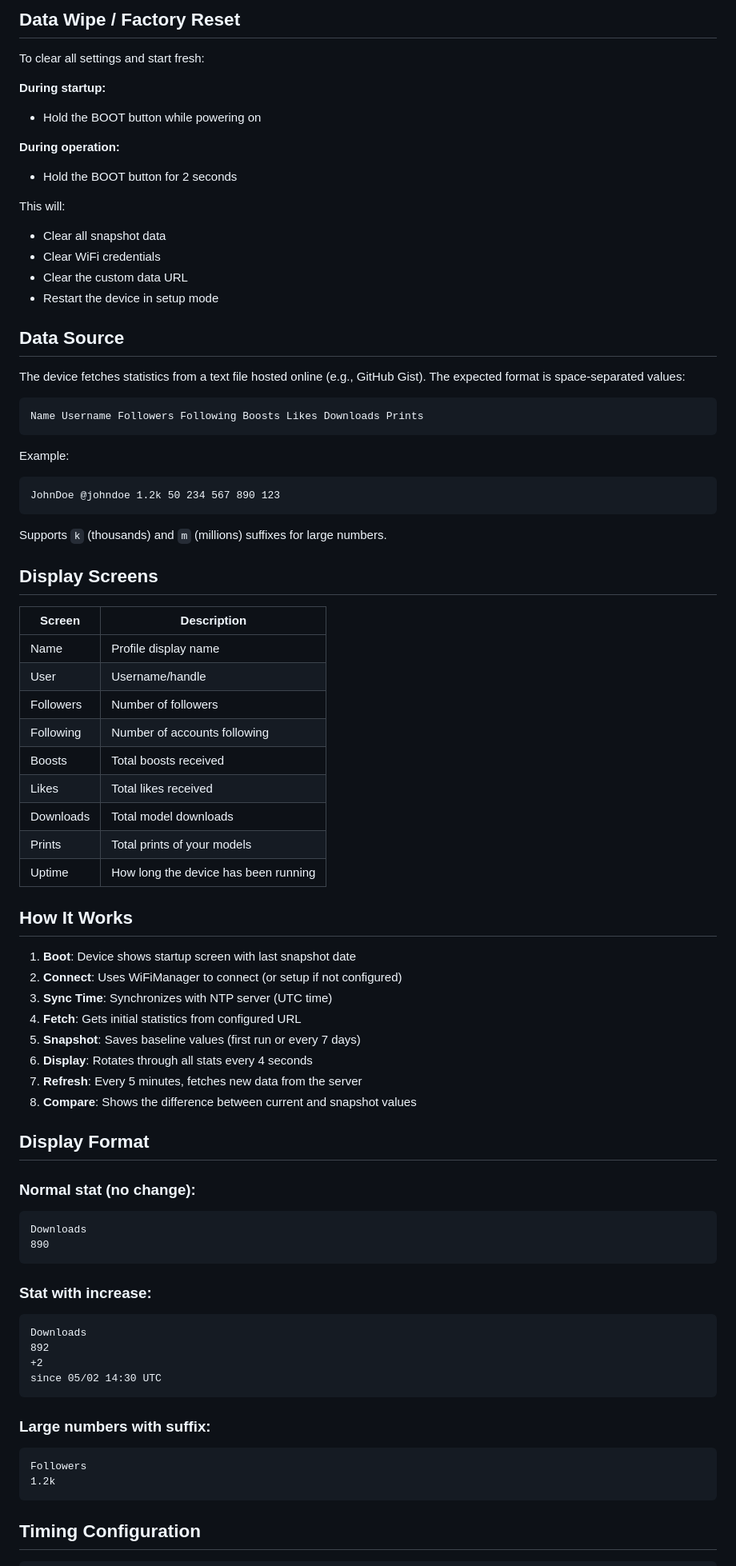
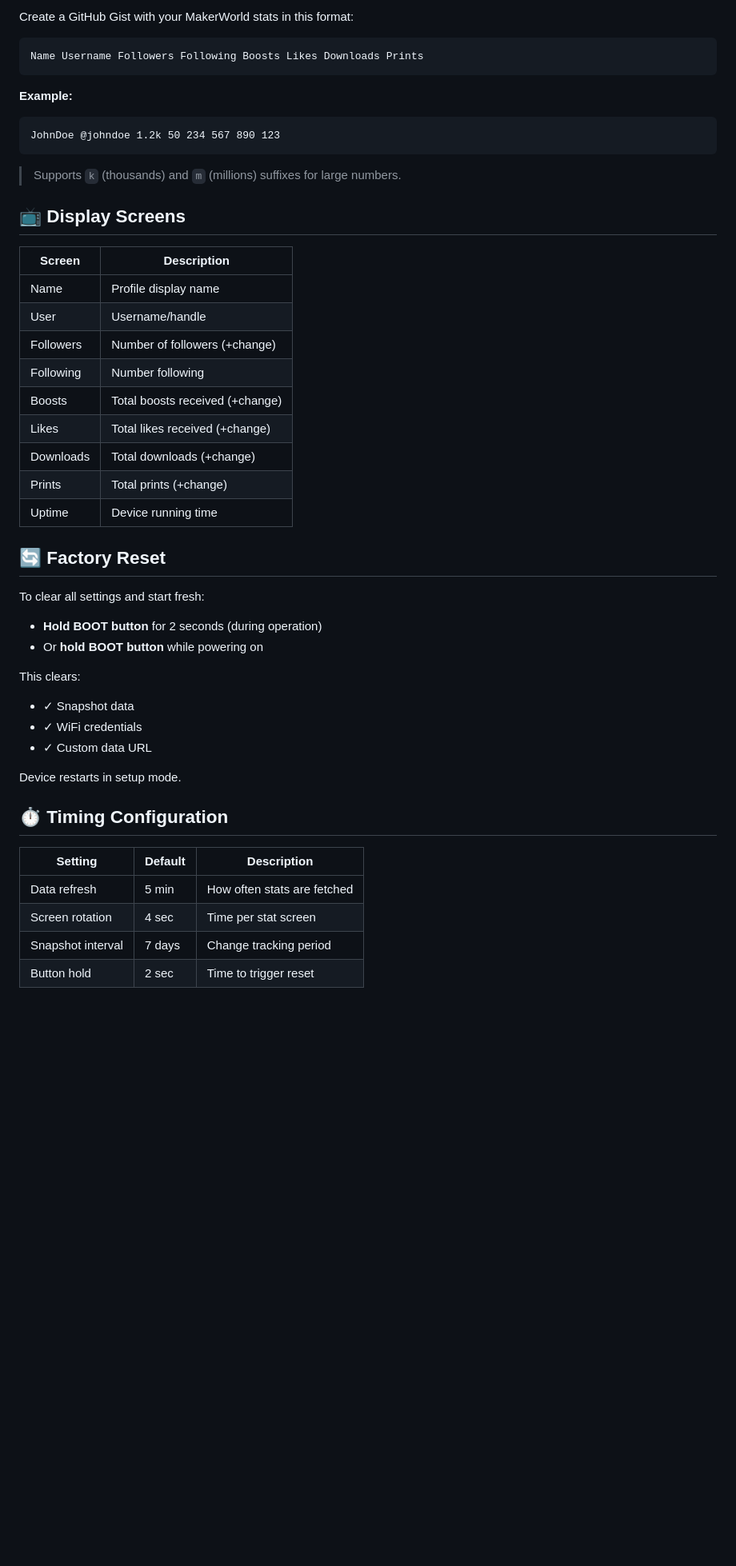
Before and after one commit to asiorgad/makerworld-statistics, a Markdown page: README.md, the part around one of its changes. Shown at 80% size. GitHub-like rendering; blank space fills up the shorter version.

Commit message:
Clean up README: remove duplicates, add web flasher option

````diff
--- a/README.md
+++ b/README.md
@@ -82,81 +71,51 @@ A compact ESP32-based display that shows your MakerWorld profile statistics in r
 
-## Data Wipe / Factory Reset
-
-To clear all settings and start fresh:
-
-**During startup:**
-- Hold the BOOT button while powering on
-
-**During operation:**
-- Hold the BOOT button for 2 seconds
-
-This will:
-- Clear all snapshot data
-- Clear WiFi credentials
-- Clear the custom data URL
-- Restart the device in setup mode
-
-## Data Source
-
-The device fetches statistics from a text file hosted online (e.g., GitHub Gist). The expected format is space-separated values:
+Create a GitHub Gist with your MakerWorld stats in this format:
 
 ```
 Name Username Followers Following Boosts Likes Downloads Prints
 ```
 
-Example:
+**Example:**
 ```
 JohnDoe @johndoe 1.2k 50 234 567 890 123
 ```
 
-Supports `k` (thousands) and `m` (millions) suffixes for large numbers.
+> Supports `k` (thousands) and `m` (millions) suffixes for large numbers.
 
-## Display Screens
+## 📺 Display Screens
 
 | Screen | Description |
 |--------|-------------|
 | Name | Profile display name |
 | User | Username/handle |
-| Followers | Number of followers |
-| Following | Number of accounts following |
-| Boosts | Total boosts received |
-| Likes | Total likes received |
-| Downloads | Total model downloads |
-| Prints | Total prints of your models |
-| Uptime | How long the device has been running |
+| Followers | Number of followers (+change) |
+| Following | Number following |
+| Boosts | Total boosts received (+change) |
+| Likes | Total likes received (+change) |
+| Downloads | Total downloads (+change) |
+| Prints | Total prints (+change) |
+| Uptime | Device running time |
 
-## How It Works
+## 🔄 Factory Reset
 
-1. **Boot**: Device shows startup screen with last snapshot date
-2. **Connect**: Uses WiFiManager to connect (or setup if not configured)
-3. **Sync Time**: Synchronizes with NTP server (UTC time)
-4. **Fetch**: Gets initial statistics from configured URL
-5. **Snapshot**: Saves baseline values (first run or every 7 days)
-6. **Display**: Rotates through all stats every 4 seconds
-7. **Refresh**: Every 5 minutes, fetches new data from the server
-8. **Compare**: Shows the difference between current and snapshot values
+To clear all settings and start fresh:
 
-## Display Format
+- **Hold BOOT button** for 2 seconds (during operation)
+- Or **hold BOOT button** while powering on
 
-### Normal stat (no change):
-```
-Downloads
-890
-```
+This clears:
+- ✓ Snapshot data
+- ✓ WiFi credentials
+- ✓ Custom data URL
 
-### Stat with increase:
-```
-Downloads
-892
-+2
-since 05/02 14:30 UTC
-```
+Device restarts in setup mode.
 
-### Large numbers with suffix:
-```
-Followers
-1.2k
-```
+## ⏱️ Timing Configuration
 
-## Timing Configuration
+| Setting | Default | Description |
+|---------|---------|-------------|
+| Data refresh | 5 min | How often stats are fetched |
+| Screen rotation | 4 sec | Time per stat screen |
+| Snapshot interval | 7 days | Change tracking period |
+| Button hold | 2 sec | Time to trigger reset |
 
````
Also changed, not shown: other parts of README.md (+54 -73 lines).
